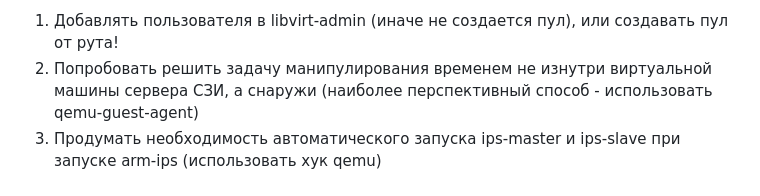
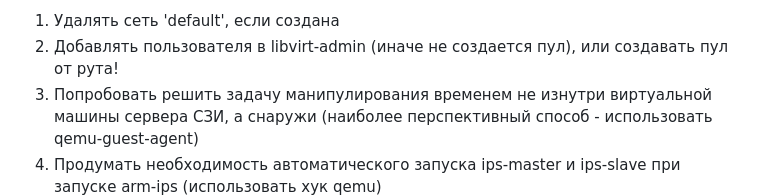
Before and after one commit to m6v/navis-utils, a Markdown page: TODO.md, the part around the change. Rendered like a GitHub page.

```diff
--- a/TODO.md
+++ b/TODO.md
@@ -1,4 +1,5 @@
-1. Добавлять пользователя в libvirt-admin (иначе не создается пул), или создавать пул от рута!
+1. Удалять сеть 'default', если создана
+2. Добавлять пользователя в libvirt-admin (иначе не создается пул), или создавать пул от рута!
 2. Попробовать решить задачу манипулирования временем не изнутри виртуальной машины сервера СЗИ, а снаружи (наиболее перспективный способ - использовать qemu-guest-agent)
 2. Продумать необходимость автоматического запуска ips-master и ips-slave при запуске arm-ips (использовать хук qemu)
 3. Разобраться для чего в Астре кроме astra-kvm нужен пакет astra-kvm-secure, который по дефолту не ставится и работает без него! Нужно ли вообще добавить функции по установке недостающих пакетов (astra-kvm, qemu-guest-agent, rsync)
```
Also changed, not shown: README.md (+69 -11 lines).
